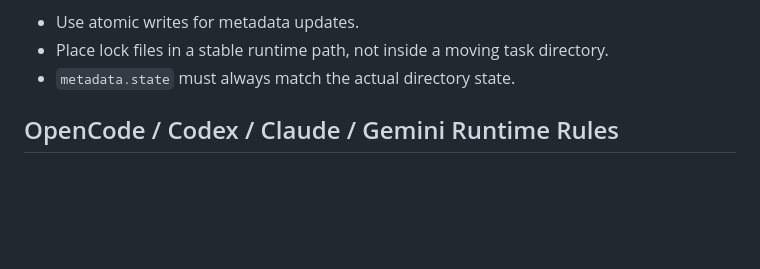
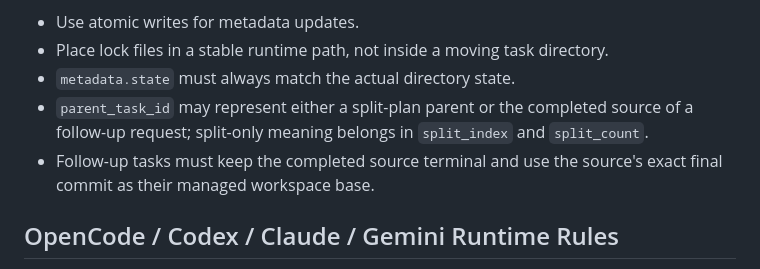
Before and after one commit to vackjangmi/assistant-agent-kanban, a Markdown page: AGENTS.md, the part around the change. Rendered like a GitHub page; blank space fills up the shorter version.

Commit message:
Define follow-up lineage invariants
Ultraworked with [Sisyphus](https://github.com/code-yeongyu/oh-my-openagent)

Co-authored-by: Sisyphus <clio-agent@sisyphuslabs.ai>

```diff
--- a/AGENTS.md
+++ b/AGENTS.md
@@ -181,6 +181,8 @@ Additional rules:
 - Use atomic writes for metadata updates.
 - Place lock files in a stable runtime path, not inside a moving task directory.
 - `metadata.state` must always match the actual directory state.
+- `parent_task_id` may represent either a split-plan parent or the completed source of a follow-up request; split-only meaning belongs in `split_index` and `split_count`.
+- Follow-up tasks must keep the completed source terminal and use the source's exact final commit as their managed workspace base.
 
 ## OpenCode / Codex / Claude / Gemini Runtime Rules
 
```
